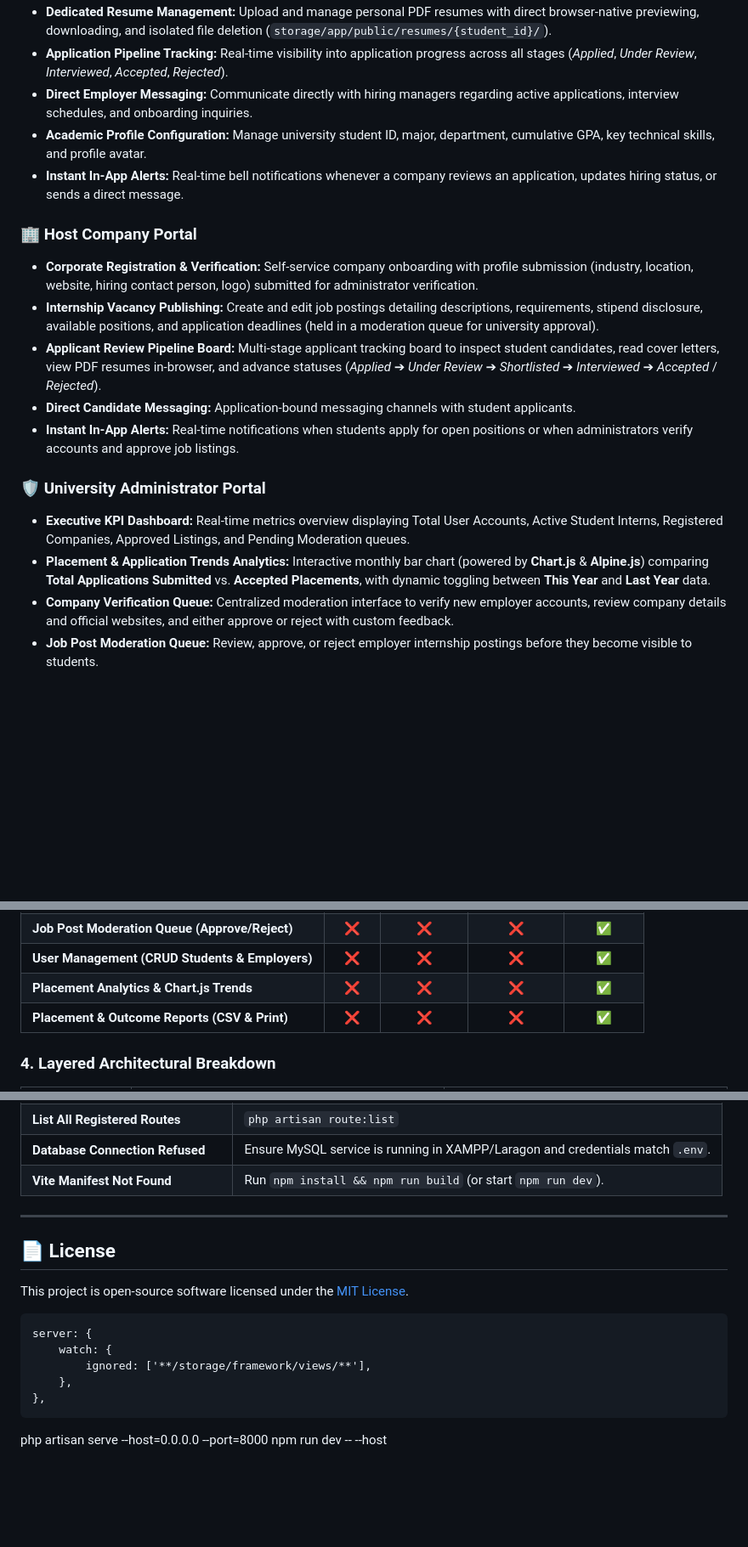
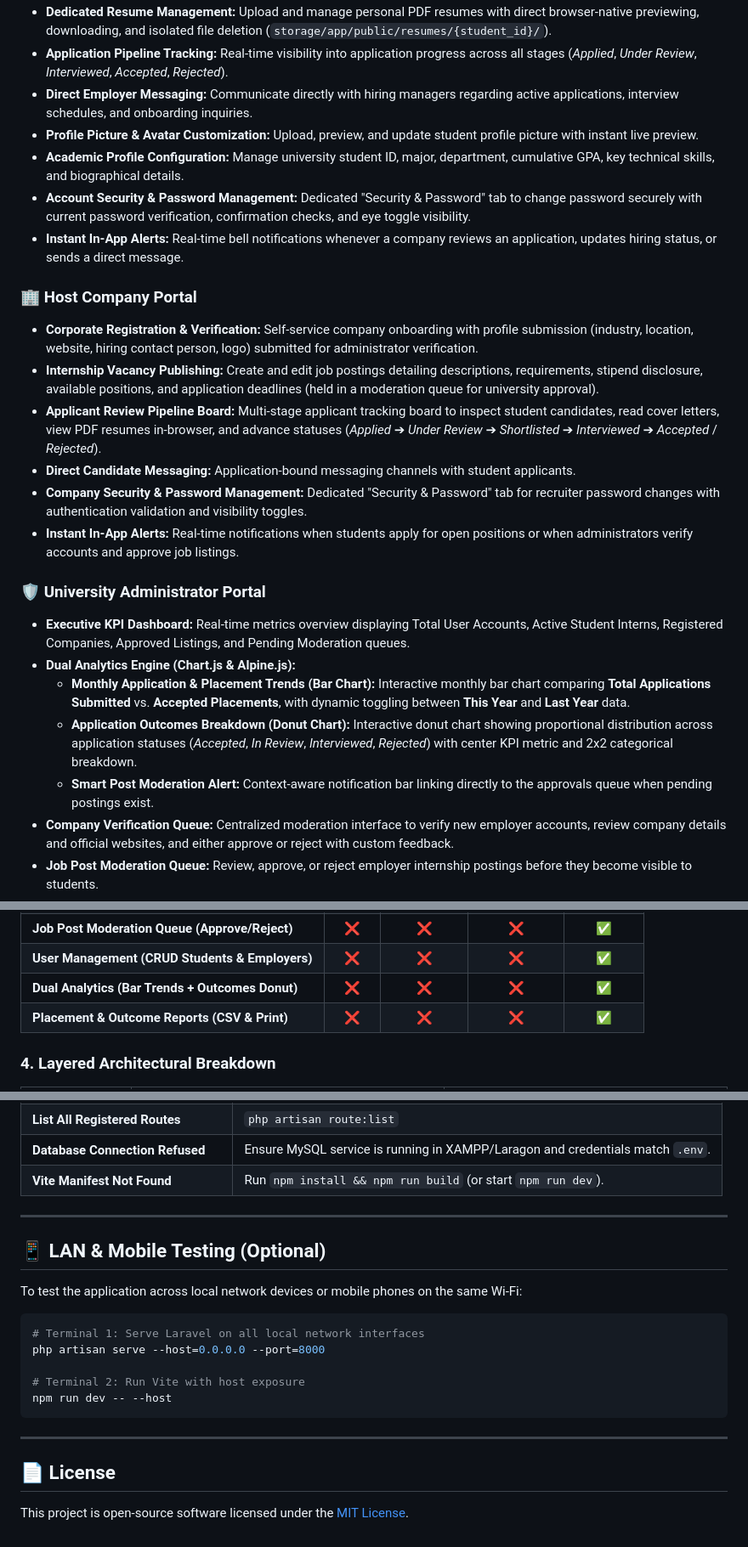
Before and after one commit to thonpheara/InternshipMS, a Markdown page: README.md, 3 parts joined by grey strips. Shown at 85% size. Rendered like a GitHub page; blank space fills up the shorter version.

````diff
--- a/README.md
+++ b/README.md
@@ -46,7 +46,9 @@
 - **Dedicated Resume Management:** Upload and manage personal PDF resumes with direct browser-native previewing, downloading, and isolated file deletion (`storage/app/public/resumes/{student_id}/`).
 - **Application Pipeline Tracking:** Real-time visibility into application progress across all stages (*Applied*, *Under Review*, *Interviewed*, *Accepted*, *Rejected*).
 - **Direct Employer Messaging:** Communicate directly with hiring managers regarding active applications, interview schedules, and onboarding inquiries.
-- **Academic Profile Configuration:** Manage university student ID, major, department, cumulative GPA, key technical skills, and profile avatar.
+- **Profile Picture & Avatar Customization:** Upload, preview, and update student profile picture with instant live preview.
+- **Academic Profile Configuration:** Manage university student ID, major, department, cumulative GPA, key technical skills, and biographical details.
+- **Account Security & Password Management:** Dedicated "Security & Password" tab to change password securely with current password verification, confirmation checks, and eye toggle visibility.
 - **Instant In-App Alerts:** Real-time bell notifications whenever a company reviews an application, updates hiring status, or sends a direct message.
 
 ### 🏢 Host Company Portal
@@ -54,11 +56,15 @@
 - **Internship Vacancy Publishing:** Create and edit job postings detailing descriptions, requirements, stipend disclosure, available positions, and application deadlines (held in a moderation queue for university approval).
 - **Applicant Review Pipeline Board:** Multi-stage applicant tracking board to inspect student candidates, read cover letters, view PDF resumes in-browser, and advance statuses (*Applied* ➔ *Under Review* ➔ *Shortlisted* ➔ *Interviewed* ➔ *Accepted* / *Rejected*).
 - **Direct Candidate Messaging:** Application-bound messaging channels with student applicants.
+- **Company Security & Password Management:** Dedicated "Security & Password" tab for recruiter password changes with authentication validation and visibility toggles.
 - **Instant In-App Alerts:** Real-time notifications when students apply for open positions or when administrators verify accounts and approve job listings.
 
 ### 🛡️ University Administrator Portal
 - **Executive KPI Dashboard:** Real-time metrics overview displaying Total User Accounts, Active Student Interns, Registered Companies, Approved Listings, and Pending Moderation queues.
-- **Placement & Application Trends Analytics:** Interactive monthly bar chart (powered by **Chart.js** & **Alpine.js**) comparing **Total Applications Submitted** vs. **Accepted Placements**, with dynamic toggling between **This Year** and **Last Year** data.
+- **Dual Analytics Engine (Chart.js & Alpine.js):**
+  - **Monthly Application & Placement Trends (Bar Chart):** Interactive monthly bar chart comparing **Total Applications Submitted** vs. **Accepted Placements**, with dynamic toggling between **This Year** and **Last Year** data.
+  - **Application Outcomes Breakdown (Donut Chart):** Interactive donut chart showing proportional distribution across application statuses (*Accepted*, *In Review*, *Interviewed*, *Rejected*) with center KPI metric and 2x2 categorical breakdown.
+  - **Smart Post Moderation Alert:** Context-aware notification bar linking directly to the approvals queue when pending postings exist.
 - **Company Verification Queue:** Centralized moderation interface to verify new employer accounts, review company details and official websites, and either approve or reject with custom feedback.
 - **Job Post Moderation Queue:** Review, approve, or reject employer internship postings before they become visible to students.
 - **User Management (Full CRUD):** Complete administrative management of Student and Company accounts featuring modal-based creation, editing, active/suspended status toggling, and soft-deletes.
@@ -193,7 +200,7 @@ sequenceDiagram
 | **Company Verification Queue (Approve/Reject)** | ❌ | ❌ | ❌ | ✅ |
 | **Job Post Moderation Queue (Approve/Reject)** | ❌ | ❌ | ❌ | ✅ |
 | **User Management (CRUD Students & Employers)** | ❌ | ❌ | ❌ | ✅ |
-| **Placement Analytics & Chart.js Trends** | ❌ | ❌ | ❌ | ✅ |
+| **Dual Analytics (Bar Trends + Outcomes Donut)** | ❌ | ❌ | ❌ | ✅ |
 | **Placement & Outcome Reports (CSV & Print)** | ❌ | ❌ | ❌ | ✅ |
 
 ### 4. Layered Architectural Breakdown
@@ -479,15 +487,20 @@ npm run build      # (or 'npm run dev' for development)
 
 ---
 
+## 📱 LAN & Mobile Testing (Optional)
+
+To test the application across local network devices or mobile phones on the same Wi-Fi:
+
+```bash
+# Terminal 1: Serve Laravel on all local network interfaces
+php artisan serve --host=0.0.0.0 --port=8000
+
+# Terminal 2: Run Vite with host exposure
+npm run dev -- --host
+```
+
+---
+
 ## 📄 License
 
 This project is open-source software licensed under the [MIT License](https://opensource.org/licenses/MIT).
-
-    server: {
-        watch: {
-            ignored: ['**/storage/framework/views/**'],
-        },
-    },
-
-php artisan serve --host=0.0.0.0 --port=8000
-npm run dev -- --host
````
Also changed, not shown: other parts of README.md (+4 -2 lines), docs/SYSTEM_ARCHITECTURE.md (+1 -1 lines).
